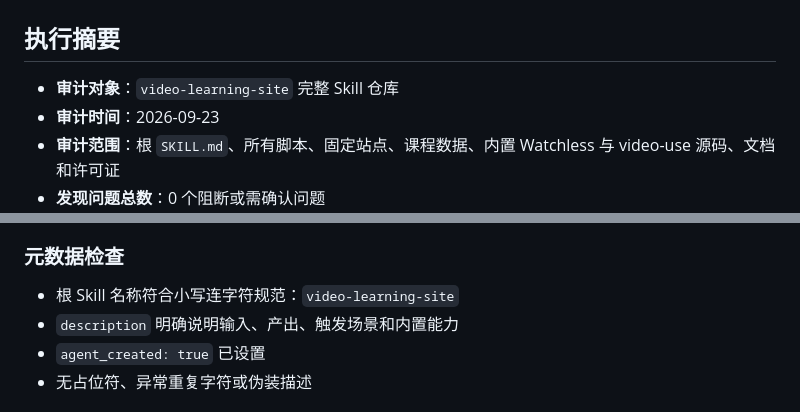
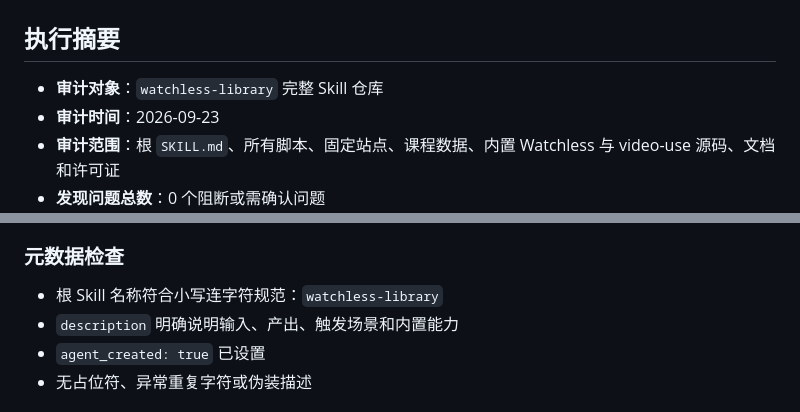
Before and after one commit to chenzixin1/watchless-library, a Markdown page: SECURITY_AUDIT.md, 2 parts joined by grey strips. Drawn GitHub-style.

```diff
--- a/SECURITY_AUDIT.md
+++ b/SECURITY_AUDIT.md
@@ -2,7 +2,7 @@
 
 ## 执行摘要
 
-- **审计对象**：`video-learning-site` 完整 Skill 仓库
+- **审计对象**：`watchless-library` 完整 Skill 仓库
 - **审计时间**：2026-09-23
 - **审计范围**：根 `SKILL.md`、所有脚本、固定站点、课程数据、内置 Watchless 与 video-use 源码、文档和许可证
 - **发现问题总数**：0 个阻断或需确认问题
@@ -74,7 +74,7 @@
 
 ### 元数据检查
 
-- 根 Skill 名称符合小写连字符规范：`video-learning-site`
+- 根 Skill 名称符合小写连字符规范：`watchless-library`
 - `description` 明确说明输入、产出、触发场景和内置能力
 - `agent_created: true` 已设置
 - 无占位符、异常重复字符或伪装描述
```
Also changed, not shown: README.md (+1 -1 lines), SKILL.md (+2 -2 lines).
